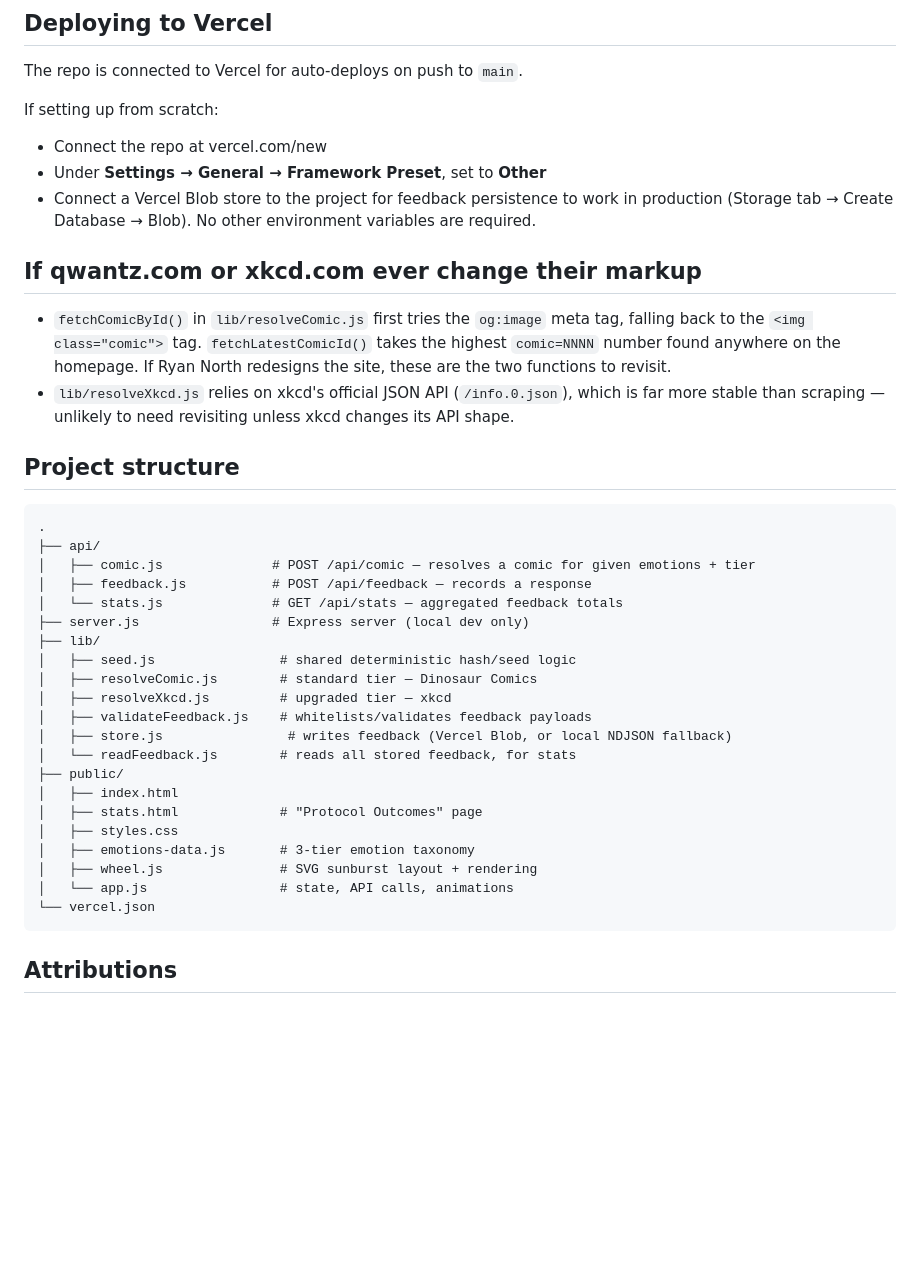
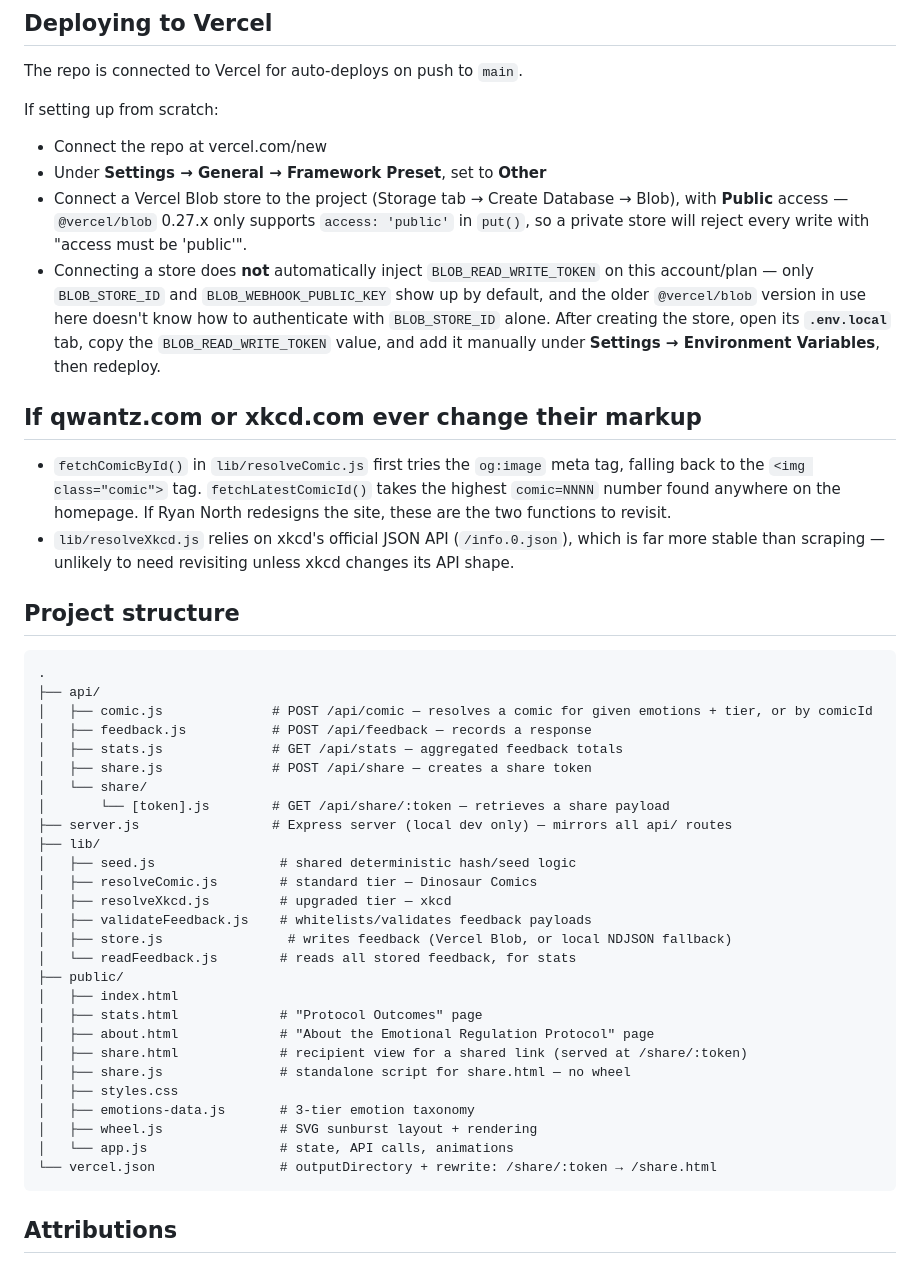
Before and after one commit to superdtf-0882/emotional-regulation-protocol, a Markdown page: README.md, the part around one of its changes. Rendered like a GitHub page; blank space fills up the shorter version.

````diff
--- a/README.md
+++ b/README.md
@@ -68,9 +93,17 @@ The repo is connected to Vercel for auto-deploys on push to `main`.
 If setting up from scratch:
 - Connect the repo at vercel.com/new
 - Under **Settings → General → Framework Preset**, set to **Other**
-- Connect a Vercel Blob store to the project for feedback persistence to
-  work in production (Storage tab → Create Database → Blob). No other
-  environment variables are required.
+- Connect a Vercel Blob store to the project (Storage tab → Create
+  Database → Blob), with **Public** access — `@vercel/blob` 0.27.x only
+  supports `access: 'public'` in `put()`, so a private store will reject
+  every write with "access must be 'public'".
+- Connecting a store does **not** automatically inject
+  `BLOB_READ_WRITE_TOKEN` on this account/plan — only `BLOB_STORE_ID` and
+  `BLOB_WEBHOOK_PUBLIC_KEY` show up by default, and the older
+  `@vercel/blob` version in use here doesn't know how to authenticate
+  with `BLOB_STORE_ID` alone. After creating the store, open its
+  **`.env.local`** tab, copy the `BLOB_READ_WRITE_TOKEN` value, and add it
+  manually under **Settings → Environment Variables**, then redeploy.
 
 ## If qwantz.com or xkcd.com ever change their markup
 
@@ -88,10 +121,13 @@ If setting up from scratch:
 ```
 .
 ├── api/
-│   ├── comic.js              # POST /api/comic — resolves a comic for given emotions + tier
+│   ├── comic.js              # POST /api/comic — resolves a comic for given emotions + tier, or by comicId
 │   ├── feedback.js           # POST /api/feedback — records a response
-│   └── stats.js              # GET /api/stats — aggregated feedback totals
-├── server.js                 # Express server (local dev only)
+│   ├── stats.js              # GET /api/stats — aggregated feedback totals
+│   ├── share.js              # POST /api/share — creates a share token
+│   └── share/
+│       └── [token].js        # GET /api/share/:token — retrieves a share payload
+├── server.js                 # Express server (local dev only) — mirrors all api/ routes
 ├── lib/
 │   ├── seed.js                # shared deterministic hash/seed logic
 │   ├── resolveComic.js        # standard tier — Dinosaur Comics
@@ -102,11 +138,14 @@ If setting up from scratch:
 ├── public/
 │   ├── index.html
 │   ├── stats.html             # "Protocol Outcomes" page
+│   ├── about.html             # "About the Emotional Regulation Protocol" page
+│   ├── share.html             # recipient view for a shared link (served at /share/:token)
+│   ├── share.js               # standalone script for share.html — no wheel
 │   ├── styles.css
 │   ├── emotions-data.js       # 3-tier emotion taxonomy
 │   ├── wheel.js               # SVG sunburst layout + rendering
 │   └── app.js                 # state, API calls, animations
-└── vercel.json
+└── vercel.json                # outputDirectory + rewrite: /share/:token → /share.html
 ```
 
 ## Attributions
````
Also changed, not shown: other parts of README.md (+25 -0 lines).
